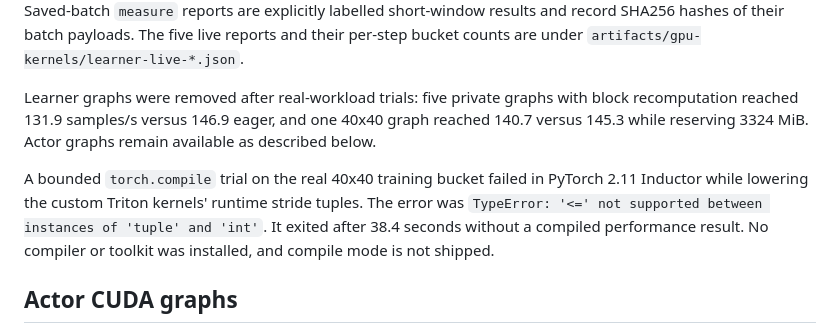
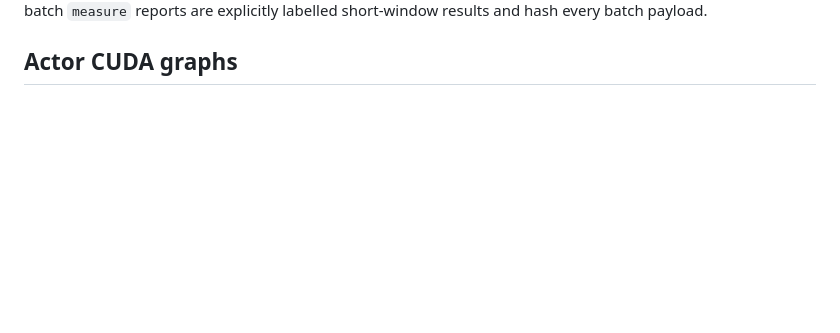
Before and after one commit to Tomodovodoo/HeXO, a Markdown page: GPU_KERNELS.md, the part around one of its changes. Drawn GitHub-style; blank space fills up the shorter version.

```diff
--- a/GPU_KERNELS.md
+++ b/GPU_KERNELS.md
@@ -245,18 +162,5 @@ Repeat reference after fused. The larger allocator cap requires a validation
 window with that memory free. Saved-batch `measure` reports are explicitly
-labelled short-window results and record SHA256 hashes of their batch payloads.
-The five live reports and their per-step bucket counts are under
-`artifacts/gpu-kernels/learner-live-*.json`.
-
-Learner graphs were removed after real-workload trials: five private graphs
-with block recomputation reached 131.9 samples/s versus 146.9 eager, and one
-40x40 graph reached 140.7 versus 145.3 while reserving 3324 MiB. Actor graphs
-remain available as described below.
-
-A bounded `torch.compile` trial on the real 40x40 training bucket failed in
-PyTorch 2.11 Inductor while lowering the custom Triton kernels' runtime stride
-tuples. The error was `TypeError: '<=' not supported between instances of
-'tuple' and 'int'`. It exited after 38.4 seconds without a compiled performance
-result. No compiler or toolkit was installed, and compile mode is not shipped.
+labelled short-window results and hash every batch payload.
 
 ## Actor CUDA graphs
 
```
Also changed, not shown: other parts of GPU_KERNELS.md (+84 -167 lines).
